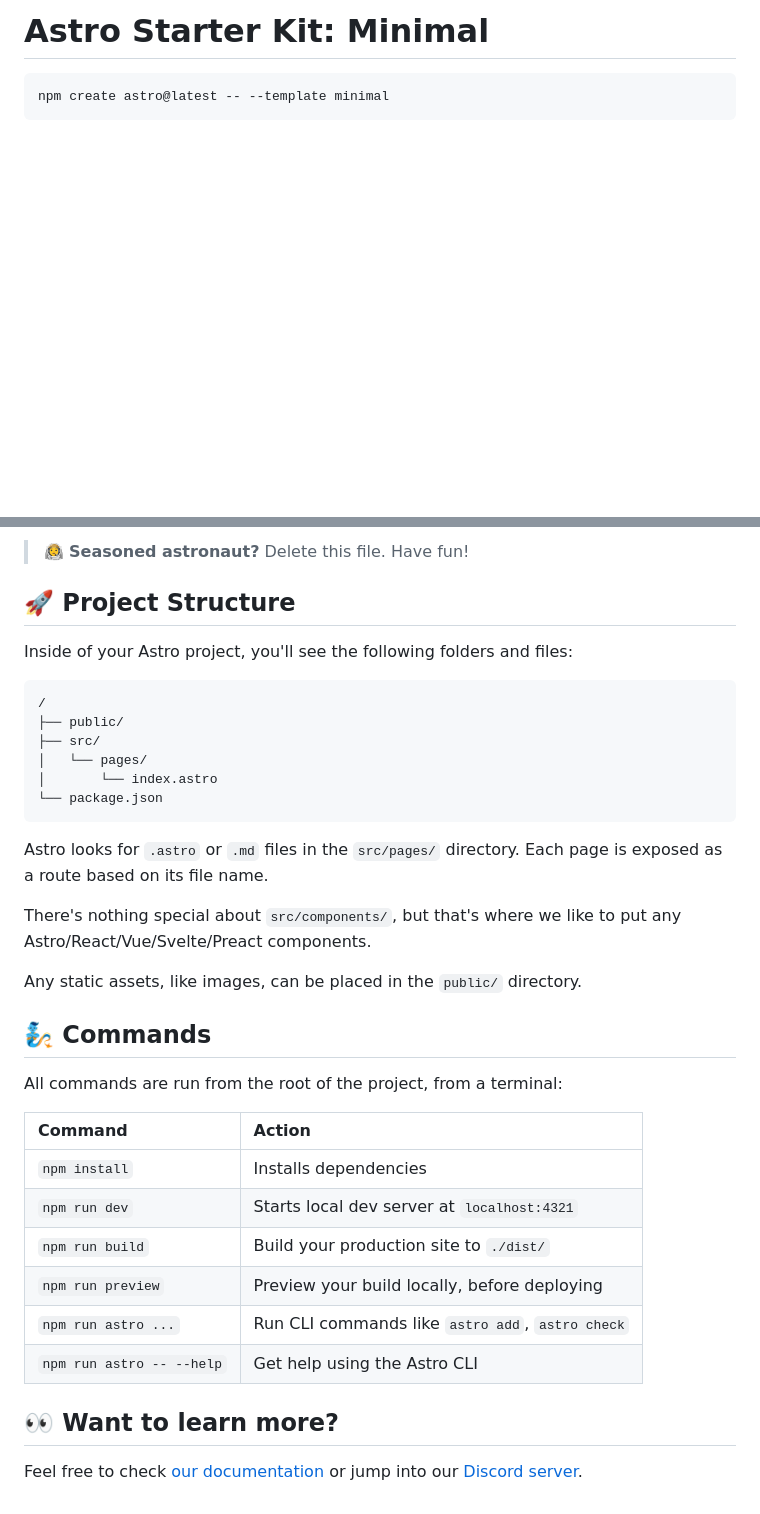
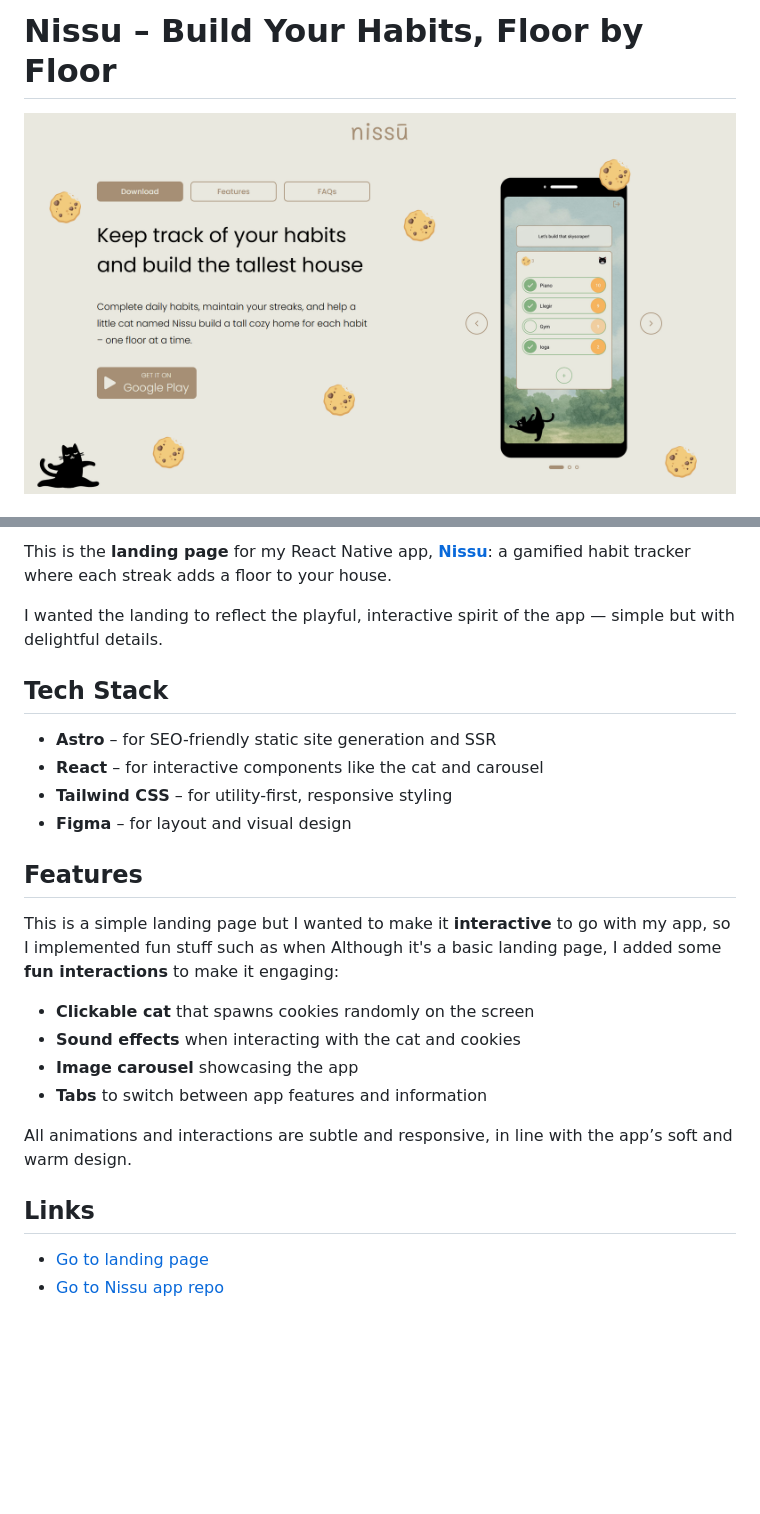
Before and after one commit to annahilla/nissu-landing, a Markdown page: README.md, 2 parts joined by grey strips. Rendered like a GitHub page; pictures changed too: public/images/landing-preview.png (added); blank space fills up the shorter version.

````diff
--- a/README.md
+++ b/README.md
@@ -1,6 +1,4 @@
-# Astro Starter Kit: Minimal
+# Nissu – Build Your Habits, Floor by Floor
 
-```sh
-npm create astro@latest -- --template minimal
-```
+![image](public/images/landing-preview.png)
 
@@ -10,38 +6,27 @@ npm create astro@latest -- --template minimal
 
-> 🧑‍🚀 **Seasoned astronaut?** Delete this file. Have fun!
+This is the **landing page** for my React Native app, [**Nissu**](https://nissu-landing.vercel.app/): a gamified habit tracker where each streak adds a floor to your house.
 
-## 🚀 Project Structure
+I wanted the landing to reflect the playful, interactive spirit of the app — simple but with delightful details.
 
-Inside of your Astro project, you'll see the following folders and files:
+## Tech Stack
 
-```text
-/
-├── public/
-├── src/
-│   └── pages/
-│       └── index.astro
-└── package.json
-```
+- **Astro** – for SEO-friendly static site generation and SSR
+- **React** – for interactive components like the cat and carousel
+- **Tailwind CSS** – for utility-first, responsive styling
+- **Figma** – for layout and visual design
 
-Astro looks for `.astro` or `.md` files in the `src/pages/` directory. Each page is exposed as a route based on its file name.
+## Features
 
-There's nothing special about `src/components/`, but that's where we like to put any Astro/React/Vue/Svelte/Preact components.
+This is a simple landing page but I wanted to make it **interactive** to go with my app, so I implemented fun stuff such as when Although it's a basic landing page, I added some **fun interactions** to make it engaging:
 
-Any static assets, like images, can be placed in the `public/` directory.
+- **Clickable cat** that spawns cookies randomly on the screen
+- **Sound effects** when interacting with the cat and cookies
+- **Image carousel** showcasing the app
+- **Tabs** to switch between app features and information
 
-## 🧞 Commands
+All animations and interactions are subtle and responsive, in line with the app’s soft and warm design.
 
-All commands are run from the root of the project, from a terminal:
+## Links
 
-| Command                   | Action                                           |
-| :------------------------ | :----------------------------------------------- |
-| `npm install`             | Installs dependencies                            |
-| `npm run dev`             | Starts local dev server at `localhost:4321`      |
-| `npm run build`           | Build your production site to `./dist/`          |
-| `npm run preview`         | Preview your build locally, before deploying     |
-| `npm run astro ...`       | Run CLI commands like `astro add`, `astro check` |
-| `npm run astro -- --help` | Get help using the Astro CLI                     |
-
-## 👀 Want to learn more?
-
-Feel free to check [our documentation](https://docs.astro.build) or jump into our [Discord server](https://astro.build/chat).
+- [Go to landing page](https://nissu-landing.vercel.app/)
+- [Go to Nissu app repo](https://github.com/annahilla/nissu)
````
Also changed, not shown: other parts of README.md (+1 -3 lines), public/images/app-preview-1.png (deleted).
